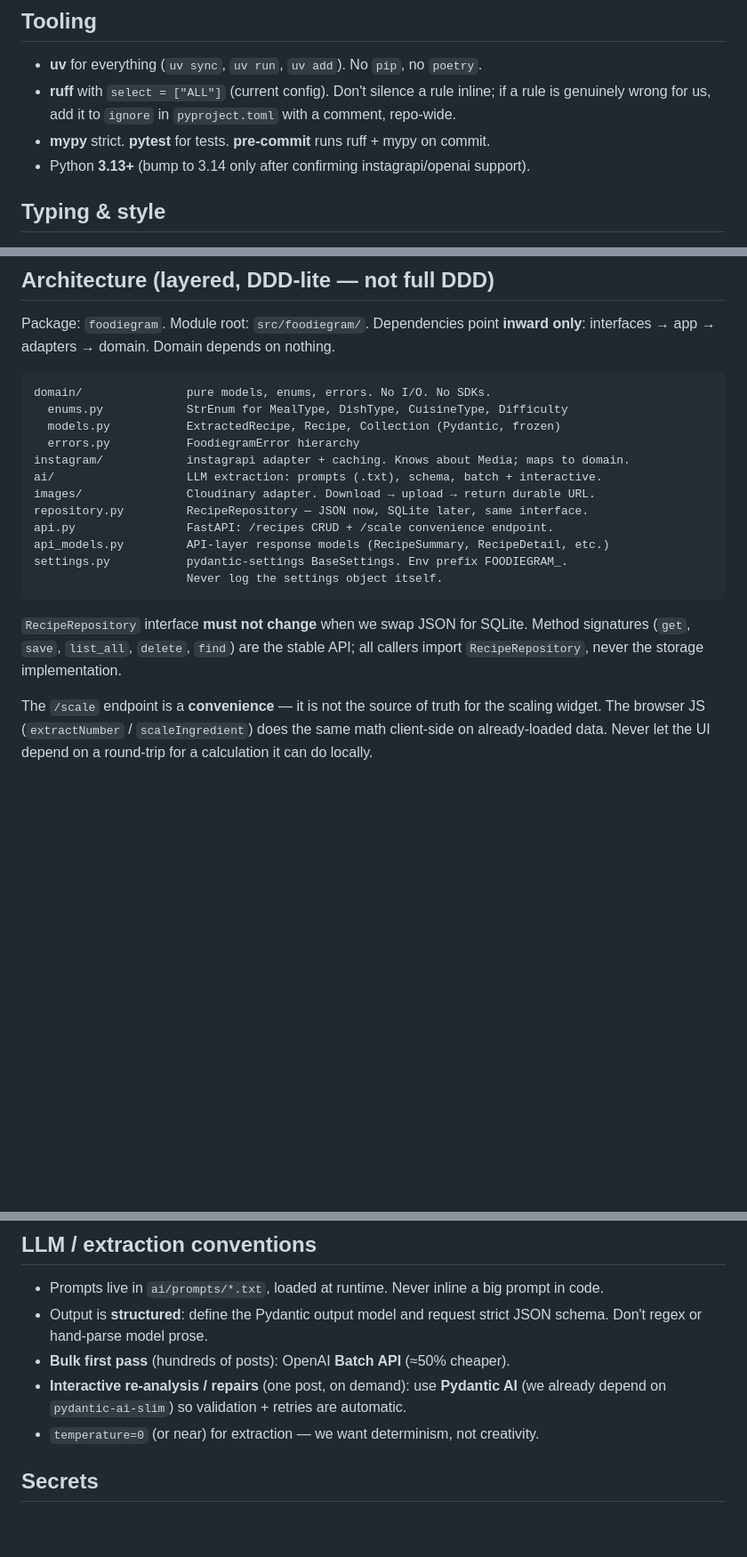
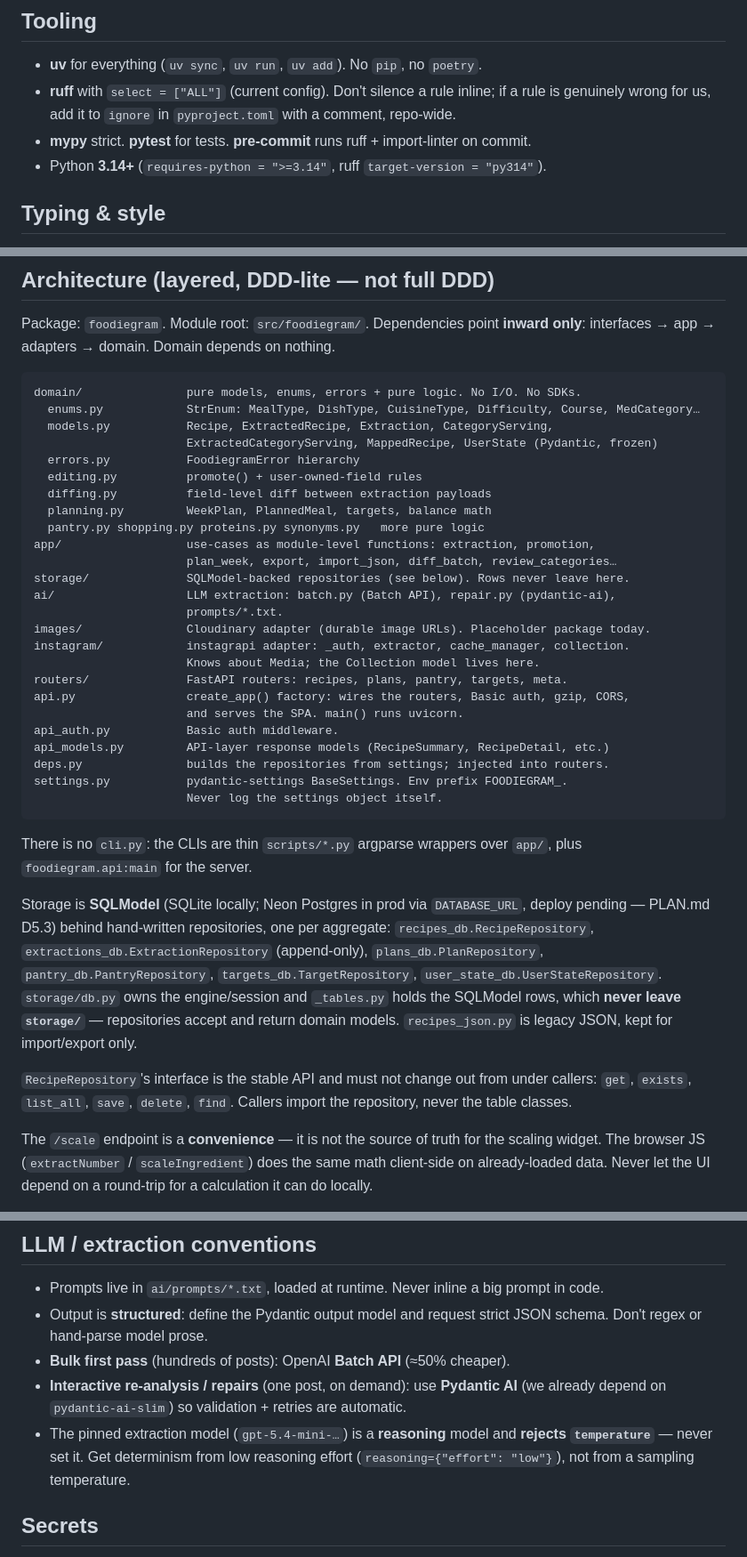
Before and after one commit to estyxx/foodiegram, a Markdown page: CLAUDE.md, 3 parts joined by grey strips. Shown at 89% size. GitHub-like rendering; blank space fills up the shorter version.

Commit message:
docs: sync CLAUDE.md to the real tree; archive the revival plan
The architecture map, storage line, model list, LLM-temperature rule, and
Python-version claim in CLAUDE.md had drifted from the code. Bring them back in
line with src/foodiegram as it actually is:

- Rewrite the directory map: routers/, app/, storage/ (SQLModel split), the
  extra pure-domain modules (editing/diffing/planning/pantry/shopping/…), the
  create_app() factory, deps.py, api_auth.py. Collection now lives in the
  instagram adapter, not domain.
- Replace "repository.py — JSON now, SQLite later" with the real storage story:
  SQLModel repositories per aggregate, rows confined to storage/, the stable
  RecipeRepository interface (get/exists/list_all/save/delete/find).
- Fix the LLM rule: the pinned reasoning model rejects temperature; steer
  determinism via reasoning effort, not a sampling temperature.
- Python 3.14+; pre-commit runs ruff + import-linter (not mypy).

Root plan.md is fully superseded by docs/PLAN.md, so move it to
docs/archive/plan-revival.md with a banner rather than hard-deleting it.

````diff
--- a/CLAUDE.md
+++ b/CLAUDE.md
@@ -34,8 +34,8 @@ Personal project. Bias hard toward **simple, robust, readable** over clever.
 - **ruff** with `select = ["ALL"]` (current config). Don't silence a rule inline;
   if a rule is genuinely wrong for us, add it to `ignore` in `pyproject.toml` with
   a comment, repo-wide.
-- **mypy** strict. **pytest** for tests. **pre-commit** runs ruff + mypy on commit.
-- Python **3.13+** (bump to 3.14 only after confirming instagrapi/openai support).
+- **mypy** strict. **pytest** for tests. **pre-commit** runs ruff + import-linter on commit.
+- Python **3.14+** (`requires-python = ">=3.14"`, ruff `target-version = "py314"`).
 
 ## Typing & style
 
@@ -126,23 +126,49 @@ Dependencies point **inward only**: interfaces → app → adapters → domain.
 Domain depends on nothing.
 
 ```
-domain/               pure models, enums, errors. No I/O. No SDKs.
-  enums.py            StrEnum for MealType, DishType, CuisineType, Difficulty
-  models.py           ExtractedRecipe, Recipe, Collection (Pydantic, frozen)
+domain/               pure models, enums, errors + pure logic. No I/O. No SDKs.
+  enums.py            StrEnum: MealType, DishType, CuisineType, Difficulty, Course, MedCategory…
+  models.py           Recipe, ExtractedRecipe, Extraction, CategoryServing,
+                      ExtractedCategoryServing, MappedRecipe, UserState (Pydantic, frozen)
   errors.py           FoodiegramError hierarchy
-instagram/            instagrapi adapter + caching. Knows about Media; maps to domain.
-ai/                   LLM extraction: prompts (.txt), schema, batch + interactive.
-images/               Cloudinary adapter. Download → upload → return durable URL.
-repository.py         RecipeRepository — JSON now, SQLite later, same interface.
-api.py                FastAPI: /recipes CRUD + /scale convenience endpoint.
+  editing.py          promote() + user-owned-field rules
+  diffing.py          field-level diff between extraction payloads
+  planning.py         WeekPlan, PlannedMeal, targets, balance math
+  pantry.py shopping.py proteins.py synonyms.py   more pure logic
+app/                  use-cases as module-level functions: extraction, promotion,
+                      plan_week, export, import_json, diff_batch, review_categories…
+storage/              SQLModel-backed repositories (see below). Rows never leave here.
+ai/                   LLM extraction: batch.py (Batch API), repair.py (pydantic-ai),
+                      prompts/*.txt.
+images/               Cloudinary adapter (durable image URLs). Placeholder package today.
+instagram/            instagrapi adapter: _auth, extractor, cache_manager, collection.
+                      Knows about Media; the Collection model lives here.
+routers/              FastAPI routers: recipes, plans, pantry, targets, meta.
+api.py                create_app() factory: wires the routers, Basic auth, gzip, CORS,
+                      and serves the SPA. main() runs uvicorn.
+api_auth.py           Basic auth middleware.
 api_models.py         API-layer response models (RecipeSummary, RecipeDetail, etc.)
+deps.py               builds the repositories from settings; injected into routers.
 settings.py           pydantic-settings BaseSettings. Env prefix FOODIEGRAM_.
                       Never log the settings object itself.
 ```
 
-`RecipeRepository` interface **must not change** when we swap JSON for SQLite.
-Method signatures (`get`, `save`, `list_all`, `delete`, `find`) are the stable API;
-all callers import `RecipeRepository`, never the storage implementation.
+There is no `cli.py`: the CLIs are thin `scripts/*.py` argparse wrappers over `app/`,
+plus `foodiegram.api:main` for the server.
+
+Storage is **SQLModel** (SQLite locally; Neon Postgres in prod via `DATABASE_URL`,
+deploy pending — PLAN.md D5.3) behind hand-written
+repositories, one per aggregate: `recipes_db.RecipeRepository`,
+`extractions_db.ExtractionRepository` (append-only), `plans_db.PlanRepository`,
+`pantry_db.PantryRepository`, `targets_db.TargetRepository`,
+`user_state_db.UserStateRepository`. `storage/db.py` owns the engine/session and
+`_tables.py` holds the SQLModel rows, which **never leave `storage/`** —
+repositories accept and return domain models. `recipes_json.py` is legacy JSON,
+kept for import/export only.
+
+`RecipeRepository`'s interface is the stable API and must not change out from under
+callers: `get`, `exists`, `list_all`, `save`, `delete`, `find`. Callers import the
+repository, never the table classes.
 
 The `/scale` endpoint is a **convenience** — it is not the source of truth for the
 scaling widget. The browser JS (`extractNumber` / `scaleIngredient`) does the same
@@ -169,7 +195,9 @@ don't write the abstraction — write the function.
 - **Bulk first pass** (hundreds of posts): OpenAI **Batch API** (≈50% cheaper).
 - **Interactive re-analysis / repairs** (one post, on demand): use **Pydantic AI**
   (we already depend on `pydantic-ai-slim`) so validation + retries are automatic.
-- `temperature=0` (or near) for extraction — we want determinism, not creativity.
+- The pinned extraction model (`gpt-5.4-mini-…`) is a **reasoning** model and
+  **rejects `temperature`** — never set it. Get determinism from low reasoning
+  effort (`reasoning={"effort": "low"}`), not from a sampling temperature.
 
 ## Secrets
 
````
Also changed, not shown: docs/archive/plan-revival.md (renamed from plan.md, +2 -0 lines).
